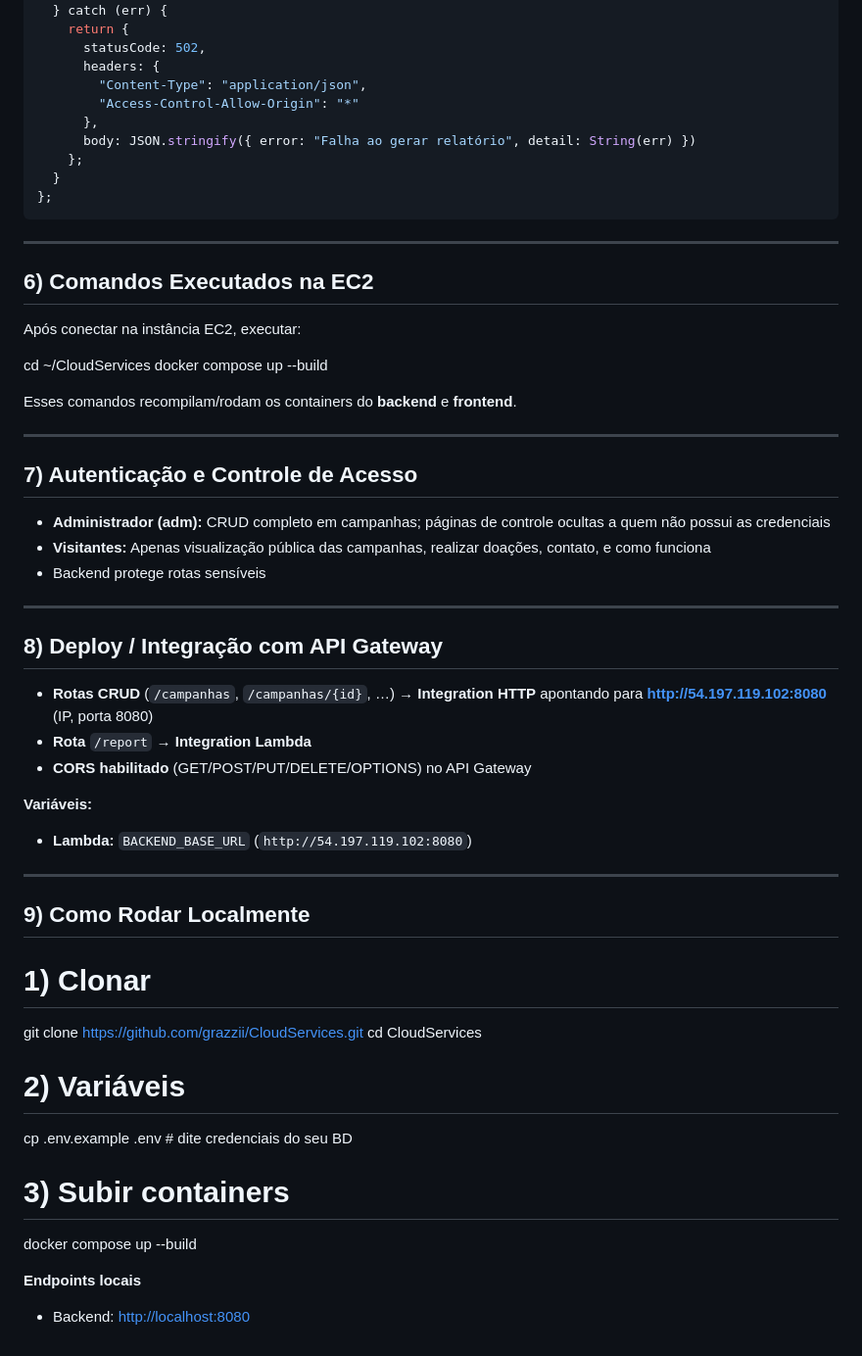
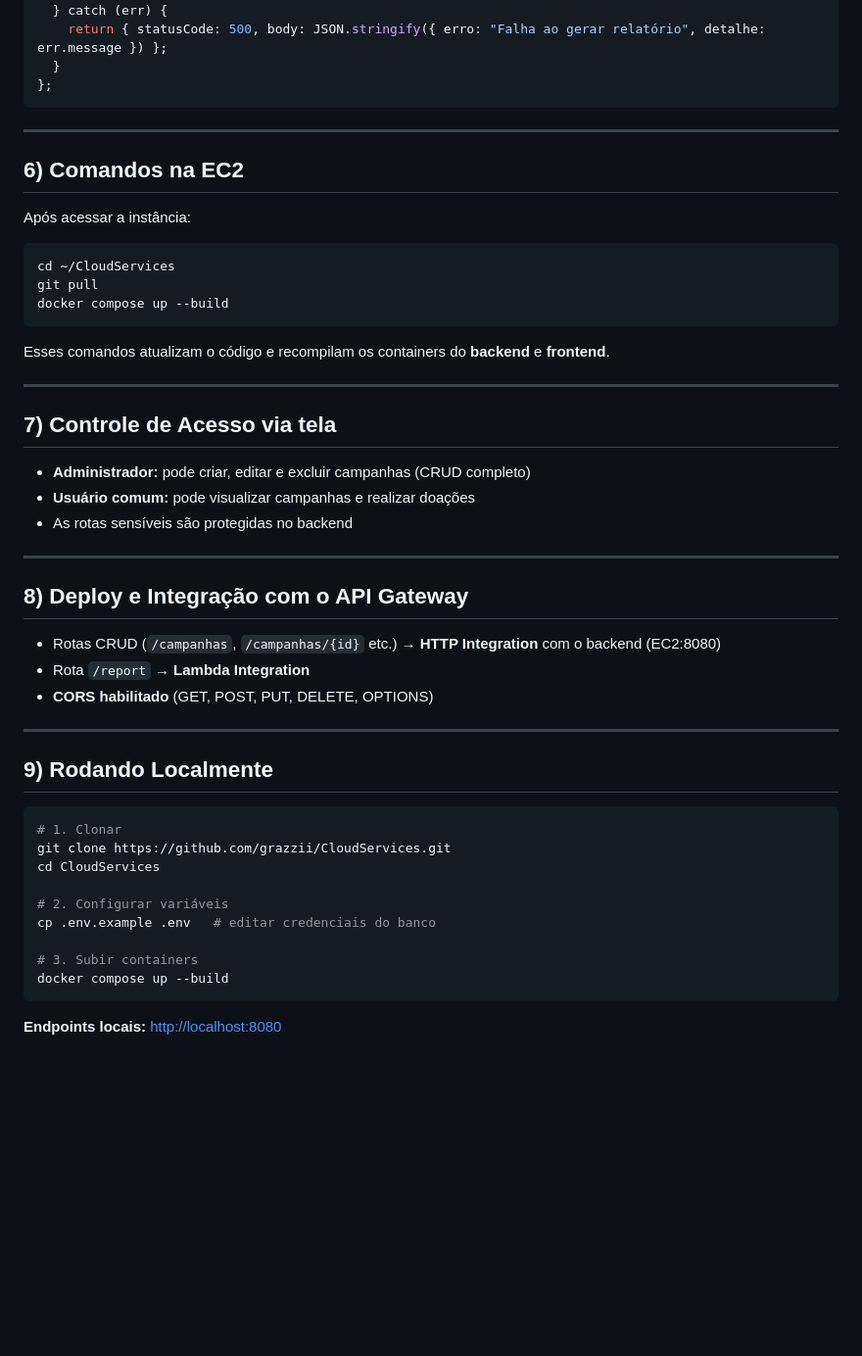
Before and after one commit to grazzii/CloudServices, a Markdown page: docs/README.md, the part around one of its changes. Shown at 98% size. Drawn GitHub-style; blank space fills up the shorter version.

````diff
--- a/docs/README.md
+++ b/docs/README.md
@@ -179,66 +133,55 @@ export const handler = async () => {
     };
   } catch (err) {
-    return {
-      statusCode: 502,
-      headers: {
-        "Content-Type": "application/json",
-        "Access-Control-Allow-Origin": "*"
-      },
-      body: JSON.stringify({ error: "Falha ao gerar relatório", detail: String(err) })
-    };
+    return { statusCode: 500, body: JSON.stringify({ erro: "Falha ao gerar relatório", detalhe: err.message }) };
   }
 };
 ```
 
 ---
 
-## 6) Comandos Executados na EC2
+## 6) Comandos na EC2
 
-Após conectar na instância EC2, executar:
+Após acessar a instância:
 
+```bash
+cd ~/CloudServices
+git pull
+docker compose up --build
+```
 
-cd ~/CloudServices
-docker compose up --build
-
-
-Esses comandos recompilam/rodam os containers do **backend** e **frontend**.
+Esses comandos atualizam o código e recompilam os containers do **backend** e **frontend**.
 
 ---
 
-## 7) Autenticação e Controle de Acesso
+## 7) Controle de Acesso via tela
 
-* **Administrador (adm):** CRUD completo em campanhas; páginas de controle ocultas a quem não possui as credenciais
-* **Visitantes:** Apenas visualização pública das campanhas, realizar doações, contato, e como funciona
-* Backend protege rotas sensíveis
+* **Administrador:** pode criar, editar e excluir campanhas (CRUD completo)
+* **Usuário comum:** pode visualizar campanhas e realizar doações
+* As rotas sensíveis são protegidas no backend
 
 ---
 
-## 8) Deploy / Integração com API Gateway
+## 8) Deploy e Integração com o API Gateway
 
-* **Rotas CRUD** (`/campanhas`, `/campanhas/{id}`, …) → **Integration HTTP** apontando para **[http://54.197.119.102:8080](http://54.197.119.102:8080)** (IP, porta 8080)
-* **Rota** `/report` → **Integration Lambda**
-* **CORS habilitado** (GET/POST/PUT/DELETE/OPTIONS) no API Gateway
-
-**Variáveis:**
-
-* **Lambda:** `BACKEND_BASE_URL` (`http://54.197.119.102:8080`)
+* Rotas CRUD (`/campanhas`, `/campanhas/{id}` etc.) → **HTTP Integration** com o backend (EC2:8080)
+* Rota `/report` → **Lambda Integration**
+* **CORS habilitado** (GET, POST, PUT, DELETE, OPTIONS)
 
 ---
 
-## 9) Como Rodar Localmente
+## 9) Rodando Localmente
 
-
-# 1) Clonar
+```bash
+# 1. Clonar
 git clone https://github.com/grazzii/CloudServices.git
 cd CloudServices
 
-# 2) Variáveis
-cp .env.example .env   # dite credenciais do seu BD
+# 2. Configurar variáveis
+cp .env.example .env   # editar credenciais do banco
 
-# 3) Subir containers
+# 3. Subir containers
 docker compose up --build
+```
 
-
-**Endpoints locais**
-
-* Backend:  [http://localhost:8080](http://localhost:8080)
+**Endpoints locais:**
+[http://localhost:8080](http://localhost:8080)
````
Also changed, not shown: other parts of docs/README.md (+71 -117 lines).
